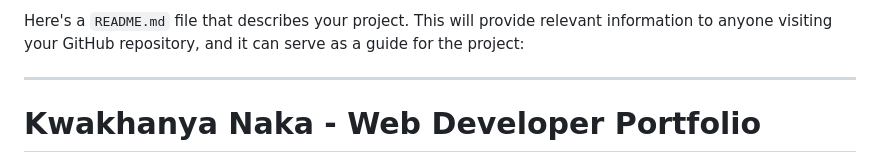
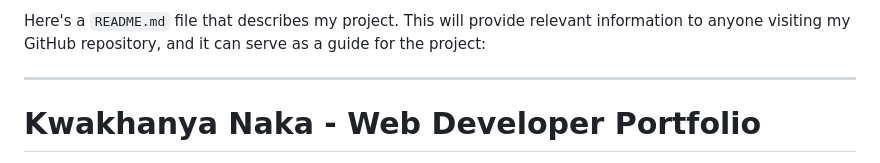
Before and after one commit to khanya88/My_Portfolio, a Markdown page: README.md, the part around the change. Rendered like a GitHub page.

```diff
--- a/README.md
+++ b/README.md
@@ -1,4 +1,4 @@
-Here's a `README.md` file that describes your project. This will provide relevant information to anyone visiting your GitHub repository, and it can serve as a guide for the project:
+Here's a `README.md` file that describes my project. This will provide relevant information to anyone visiting my GitHub repository, and it can serve as a guide for the project:
 
 ---
 
```
